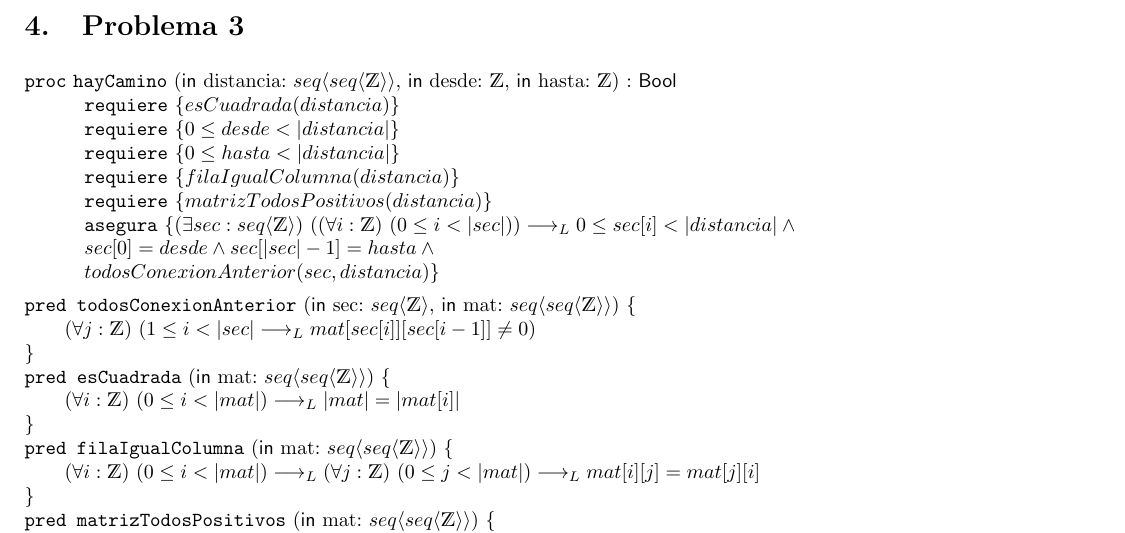
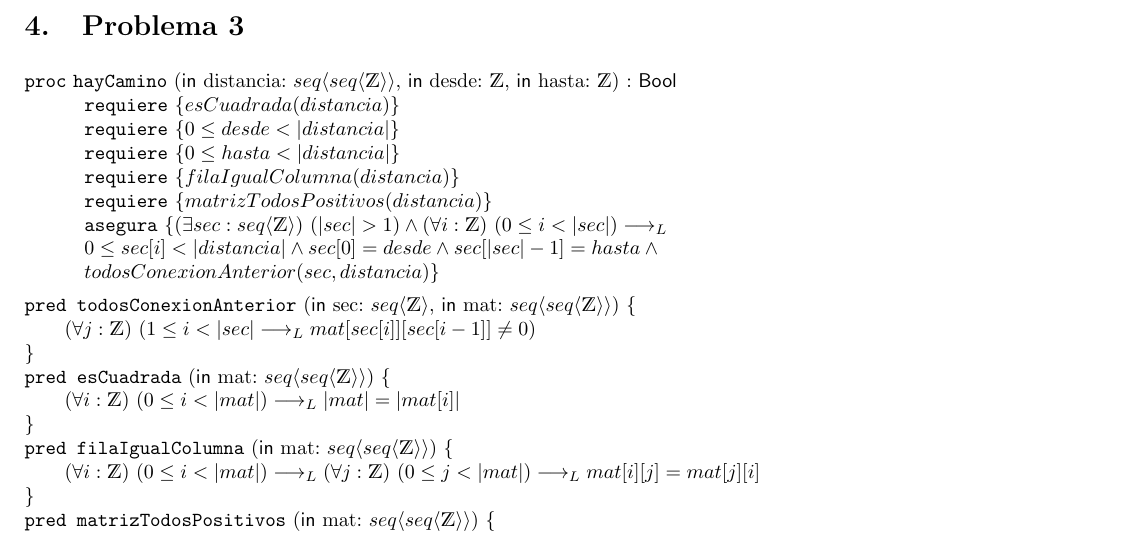
Before and after one commit to ulimonte05/TP-Algo-1, a LaTeX document (xforce.tex): part of page 4 of 7, cut so that both start at the same text. Compiled offline with pdfLaTeX.

Commit message:
Update problema 3 xforce.tex
Agregue una condicion a la sec tal que su longitud sea mayor a 1, para evitar el caso desde: A. Hasta: A = {A}

Se espera que la respuesta sea {A, B, A}

```diff
--- a/xforce.tex
+++ b/xforce.tex
@@ -191,8 +191,7 @@ A partir de aca empieza el TP.
 	\requiere{0 \leq hasta < |distancia|}
 	\requiere{filaIgualColumna(distancia)}
 	\requiere{matrizTodosPositivos(distancia)}
-	\asegura{\existe[unalinea]{sec}{\TLista{\ent}}{\paraTodo[unalinea]{i}{\ent}{0 \leq i < |sec|}}\implicaLuego 0 \leq sec[i] < |distancia| \land \\
-	sec[0] = desde \land sec[|sec|-1] = hasta \land \\
+	\asegura{\existe[unalinea]{sec}{\TLista{\ent}}{|sec| > 1} \land \paraTodo[unalinea]{i}{\ent}{0 \leq i < |sec|} \implicaLuego \\ 	0 \leq sec[i] < |distancia| \land sec[0] = desde \land sec[|sec|-1] = hasta \land \\
 	todosConexionAnterior(sec, distancia)}
 
 \end{proc}
```
